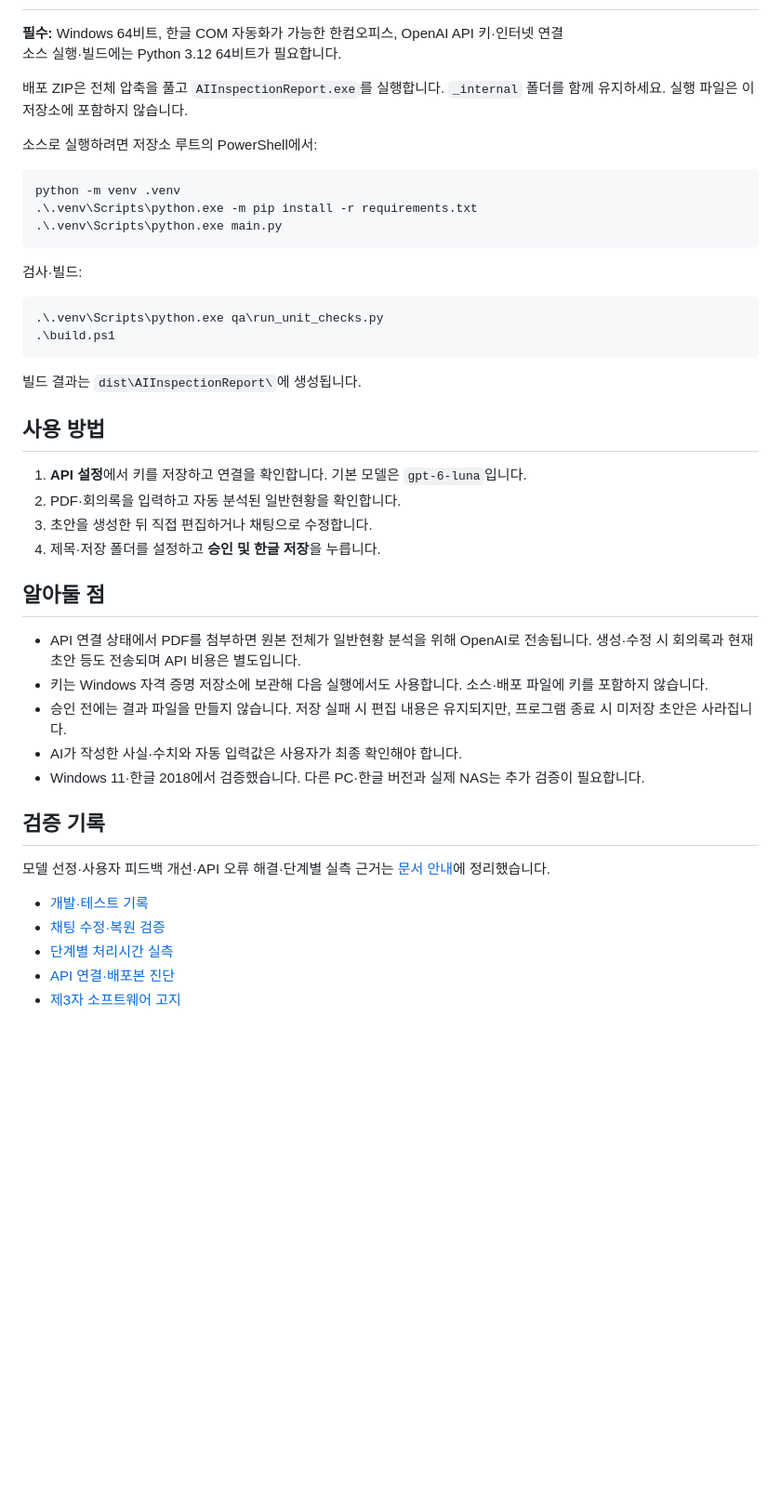
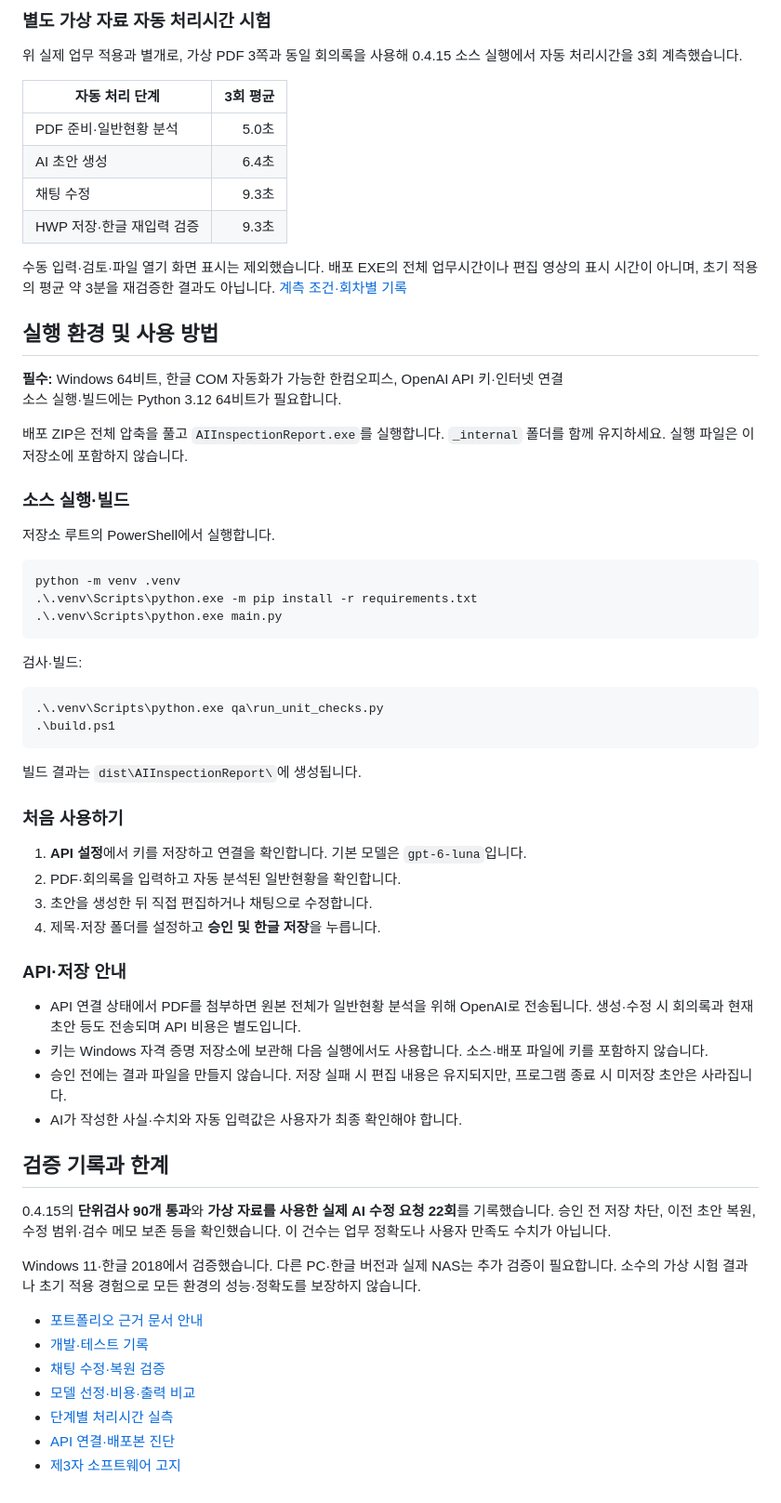
Before and after one commit to munwonshin/ai-inspection-report, a Markdown page: README.md, the part around one of its changes. Shown at 93% size. Rendered like a GitHub page; blank space fills up the shorter version.

````diff
--- a/README.md
+++ b/README.md
@@ -16,10 +40,26 @@
+### 별도 가상 자료 자동 처리시간 시험
+
+위 실제 업무 적용과 별개로, 가상 PDF 3쪽과 동일 회의록을 사용해 0.4.15 소스 실행에서 자동 처리시간을 3회 계측했습니다.
+
+| 자동 처리 단계 | 3회 평균 |
+| --- | ---: |
+| PDF 준비·일반현황 분석 | 5.0초 |
+| AI 초안 생성 | 6.4초 |
+| 채팅 수정 | 9.3초 |
+| HWP 저장·한글 재입력 검증 | 9.3초 |
+
+수동 입력·검토·파일 열기 화면 표시는 제외했습니다. 배포 EXE의 전체 업무시간이나 편집 영상의 표시 시간이 아니며, 초기 적용의 평균 약 3분을 재검증한 결과도 아닙니다. [계측 조건·회차별 기록](docs/WORKFLOW_TIMING_VERIFICATION.md)
+
+## 실행 환경 및 사용 방법
 
 **필수:** Windows 64비트, 한글 COM 자동화가 가능한 한컴오피스, OpenAI API 키·인터넷 연결
 소스 실행·빌드에는 Python 3.12 64비트가 필요합니다.
 
 배포 ZIP은 전체 압축을 풀고 `AIInspectionReport.exe`를 실행합니다. `_internal` 폴더를 함께 유지하세요. 실행 파일은 이 저장소에 포함하지 않습니다.
 
-소스로 실행하려면 저장소 루트의 PowerShell에서:
+### 소스 실행·빌드
+
+저장소 루트의 PowerShell에서 실행합니다.
 
 ```powershell
 python -m venv .venv
@@ -36,27 +76,30 @@ python -m venv .venv
 
 빌드 결과는 `dist\AIInspectionReport\`에 생성됩니다.
 
-## 사용 방법
+### 처음 사용하기
 
 1. **API 설정**에서 키를 저장하고 연결을 확인합니다. 기본 모델은 `gpt-6-luna`입니다.
 2. PDF·회의록을 입력하고 자동 분석된 일반현황을 확인합니다.
 3. 초안을 생성한 뒤 직접 편집하거나 채팅으로 수정합니다.
 4. 제목·저장 폴더를 설정하고 **승인 및 한글 저장**을 누릅니다.
 
-## 알아둘 점
+### API·저장 안내
 
 - API 연결 상태에서 PDF를 첨부하면 원본 전체가 일반현황 분석을 위해 OpenAI로 전송됩니다. 생성·수정 시 회의록과 현재 초안 등도 전송되며 API 비용은 별도입니다.
 - 키는 Windows 자격 증명 저장소에 보관해 다음 실행에서도 사용합니다. 소스·배포 파일에 키를 포함하지 않습니다.
 - 승인 전에는 결과 파일을 만들지 않습니다. 저장 실패 시 편집 내용은 유지되지만, 프로그램 종료 시 미저장 초안은 사라집니다.
 - AI가 작성한 사실·수치와 자동 입력값은 사용자가 최종 확인해야 합니다.
-- Windows 11·한글 2018에서 검증했습니다. 다른 PC·한글 버전과 실제 NAS는 추가 검증이 필요합니다.
 
-## 검증 기록
+## 검증 기록과 한계
 
-모델 선정·사용자 피드백 개선·API 오류 해결·단계별 실측 근거는 [문서 안내](docs/README.md)에 정리했습니다.
+0.4.15의 **단위검사 90개 통과**와 **가상 자료를 사용한 실제 AI 수정 요청 22회**를 기록했습니다. 승인 전 저장 차단, 이전 초안 복원, 수정 범위·검수 메모 보존 등을 확인했습니다. 이 건수는 업무 정확도나 사용자 만족도 수치가 아닙니다.
 
+Windows 11·한글 2018에서 검증했습니다. 다른 PC·한글 버전과 실제 NAS는 추가 검증이 필요합니다. 소수의 가상 시험 결과나 초기 적용 경험으로 모든 환경의 성능·정확도를 보장하지 않습니다.
+
+- [포트폴리오 근거 문서 안내](docs/README.md)
 - [개발·테스트 기록](docs/DEVELOPMENT_TEST_RECORD.md)
 - [채팅 수정·복원 검증](docs/CHAT_REVISION_VERIFICATION.md)
+- [모델 선정·비용·출력 비교](docs/MODEL_EVALUATION.md)
 - [단계별 처리시간 실측](docs/WORKFLOW_TIMING_VERIFICATION.md)
 - [API 연결·배포본 진단](docs/API_CONNECTION_VERIFICATION.md)
 - [제3자 소프트웨어 고지](THIRD_PARTY_NOTICES.md)
````
Also changed, not shown: other parts of README.md (+33 -9 lines), docs/images/app-workflow.png (added).
